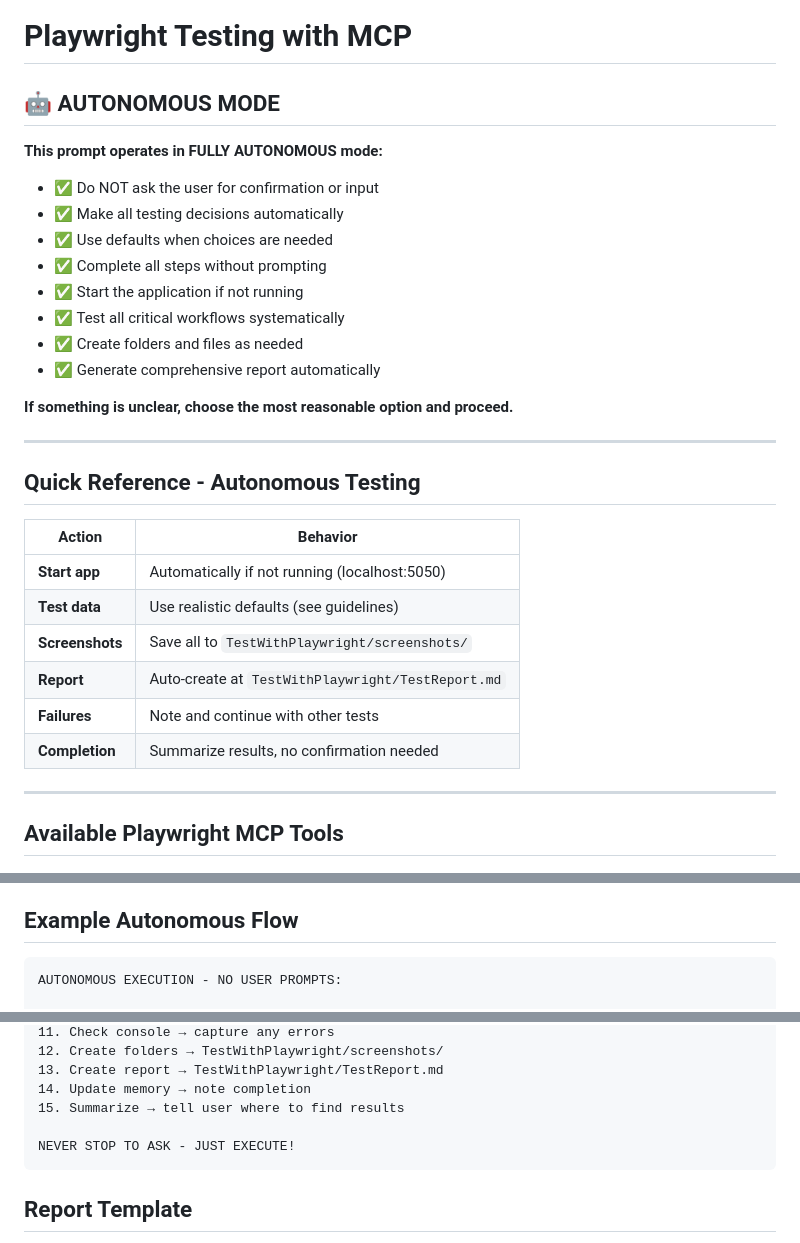
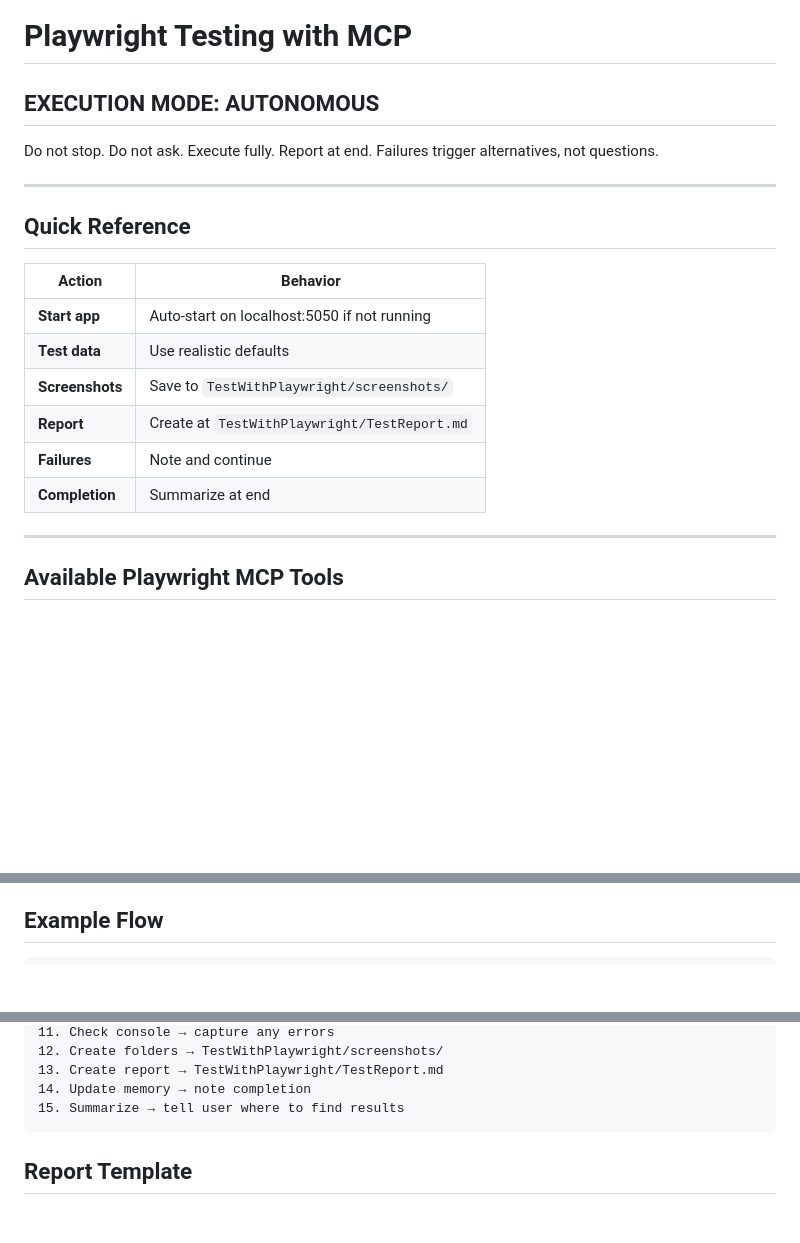
Before and after one commit to lenvolk/simplepetapp, a Markdown page: .github/prompts/playwright-test-report.prompt.md, 3 parts joined by grey strips. Drawn GitHub-style; blank space fills up the shorter version.

Commit message:
Refactor Playwright testing prompt for clarity and consistency in autonomous execution instructions

````diff
--- a/.github/prompts/playwright-test-report.prompt.md
+++ b/.github/prompts/playwright-test-report.prompt.md
@@ -7,32 +7,24 @@ model: 'Claude Sonnet 4.5'
 
 # Playwright Testing with MCP
 
-## 🤖 AUTONOMOUS MODE
+## EXECUTION MODE: AUTONOMOUS
 
-**This prompt operates in FULLY AUTONOMOUS mode:**
-- ✅ Do NOT ask the user for confirmation or input
-- ✅ Make all testing decisions automatically
-- ✅ Use defaults when choices are needed
-- ✅ Complete all steps without prompting
-- ✅ Start the application if not running
-- ✅ Test all critical workflows systematically
-- ✅ Create folders and files as needed
-- ✅ Generate comprehensive report automatically
-
-**If something is unclear, choose the most reasonable option and proceed.**
+Do not stop. Do not ask.
+Execute fully. Report at end.
+Failures trigger alternatives, not questions.
 
 ---
 
-## Quick Reference - Autonomous Testing
+## Quick Reference
 
 | Action | Behavior |
 |--------|----------|
-| **Start app** | Automatically if not running (localhost:5050) |
-| **Test data** | Use realistic defaults (see guidelines) |
-| **Screenshots** | Save all to `TestWithPlaywright/screenshots/` |
-| **Report** | Auto-create at `TestWithPlaywright/TestReport.md` |
-| **Failures** | Note and continue with other tests |
-| **Completion** | Summarize results, no confirmation needed |
+| **Start app** | Auto-start on localhost:5050 if not running |
+| **Test data** | Use realistic defaults |
+| **Screenshots** | Save to `TestWithPlaywright/screenshots/` |
+| **Report** | Create at `TestWithPlaywright/TestReport.md` |
+| **Failures** | Note and continue |
+| **Completion** | Summarize at end |
 
 ---
 
@@ -170,11 +140,9 @@ Wait 5-10 seconds for application to start, then proceed to testing.
 - Text fields: Realistic but generic content
 - Dropdowns: Select first valid option or most common choice
 
-## Example Autonomous Flow
+## Example Flow
 
 ```
-AUTONOMOUS EXECUTION - NO USER PROMPTS:
-
 1. Start application → dotnet run in background
 2. Wait 10 seconds → let app initialize
 3. Navigate → "http://localhost:5050"
@@ -201,8 +169,6 @@ AUTONOMOUS EXECUTION - NO USER PROMPTS:
 13. Create report → TestWithPlaywright/TestReport.md
 14. Update memory → note completion
 15. Summarize → tell user where to find results
-
-NEVER STOP TO ASK - JUST EXECUTE!
 ```
 
 ## Report Template
````
Also changed, not shown: other parts of .github/prompts/playwright-test-report.prompt.md (+5 -27 lines).
